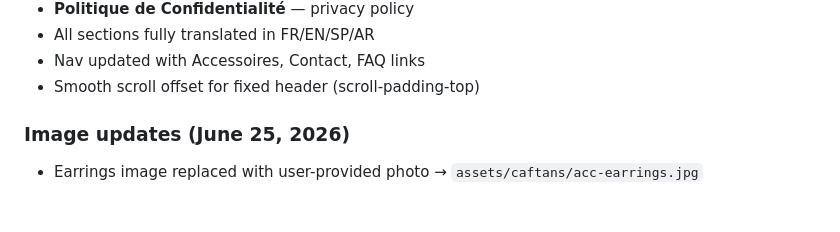
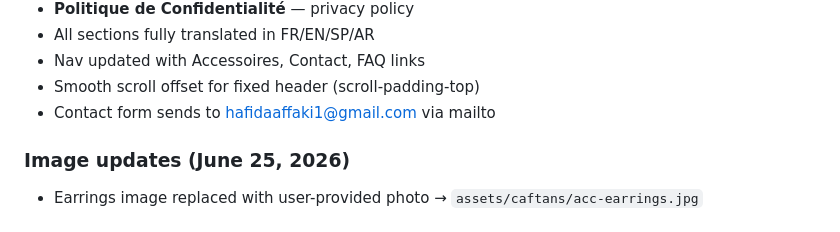
Before and after one commit to ucfzem/hf-Model, a Markdown page: conversation.md, the part around the change. Drawn GitHub-style.

Commit message:
chore: update conversation.md

```diff
--- a/conversation.md
+++ b/conversation.md
@@ -82,6 +82,7 @@
 - All sections fully translated in FR/EN/SP/AR
 - Nav updated with Accessoires, Contact, FAQ links
 - Smooth scroll offset for fixed header (scroll-padding-top)
+- Contact form sends to hafidaaffaki1@gmail.com via mailto
 
 ### Image updates (June 25, 2026)
 - Earrings image replaced with user-provided photo → `assets/caftans/acc-earrings.jpg`
```
